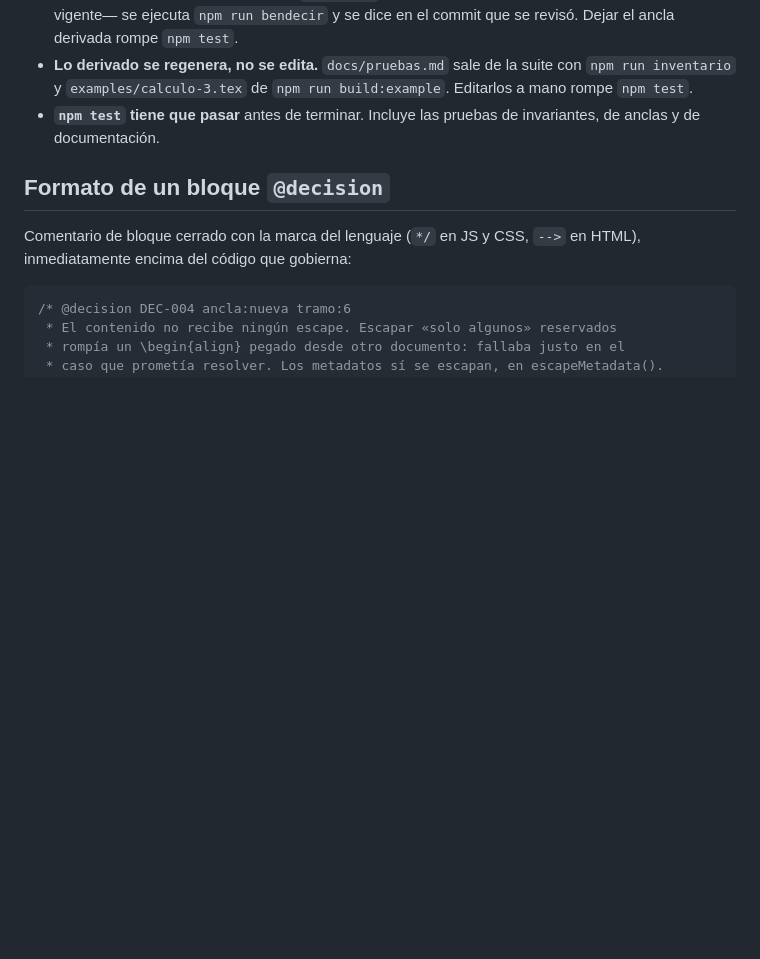
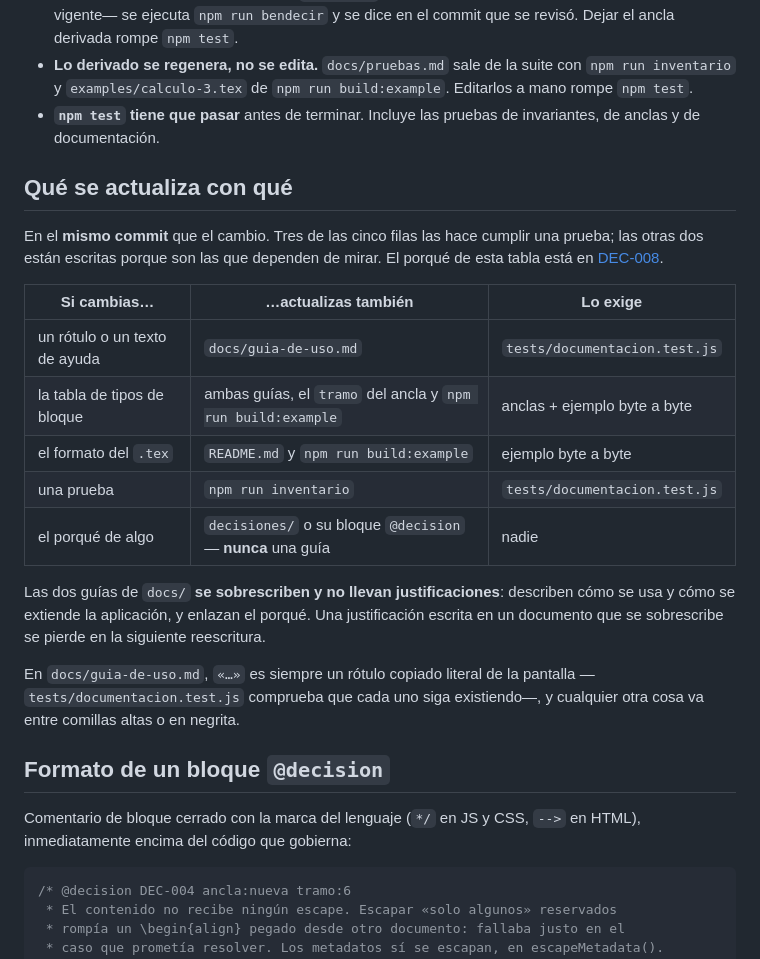
Before and after one commit to LuisMAC2022/tex, a Markdown page: PROTOCOLO.md, the part around the change. GitHub-like rendering; blank space fills up the shorter version.

```diff
--- a/PROTOCOLO.md
+++ b/PROTOCOLO.md
@@ -51,6 +51,28 @@ que se sobrescribe.
 - **`npm test` tiene que pasar** antes de terminar. Incluye las pruebas de
   invariantes, de anclas y de documentación.
 
+## Qué se actualiza con qué
+
+En el **mismo commit** que el cambio. Tres de las cinco filas las hace cumplir una
+prueba; las otras dos están escritas porque son las que dependen de mirar. El porqué
+de esta tabla está en [DEC-008](decisiones/DEC-008-seis-documentos.md).
+
+| Si cambias… | …actualizas también | Lo exige |
+| --- | --- | --- |
+| un rótulo o un texto de ayuda | `docs/guia-de-uso.md` | `tests/documentacion.test.js` |
+| la tabla de tipos de bloque | ambas guías, el `tramo` del ancla y `npm run build:example` | anclas + ejemplo byte a byte |
+| el formato del `.tex` | `README.md` y `npm run build:example` | ejemplo byte a byte |
+| una prueba | `npm run inventario` | `tests/documentacion.test.js` |
+| el porqué de algo | `decisiones/` o su bloque `@decision` — **nunca** una guía | nadie |
+
+Las dos guías de `docs/` **se sobrescriben y no llevan justificaciones**: describen
+cómo se usa y cómo se extiende la aplicación, y enlazan el porqué. Una justificación
+escrita en un documento que se sobrescribe se pierde en la siguiente reescritura.
+
+En `docs/guia-de-uso.md`, `«…»` es siempre un rótulo copiado literal de la pantalla
+—`tests/documentacion.test.js` comprueba que cada uno siga existiendo—, y cualquier
+otra cosa va entre comillas altas o en negrita.
+
 ## Formato de un bloque `@decision`
 
 Comentario de bloque cerrado con la marca del lenguaje (`*/` en JS y CSS,
```
Also changed, not shown: README.md (+11 -25 lines), decisiones/DEC-008-seis-documentos.md (added, +82 -0 lines).
